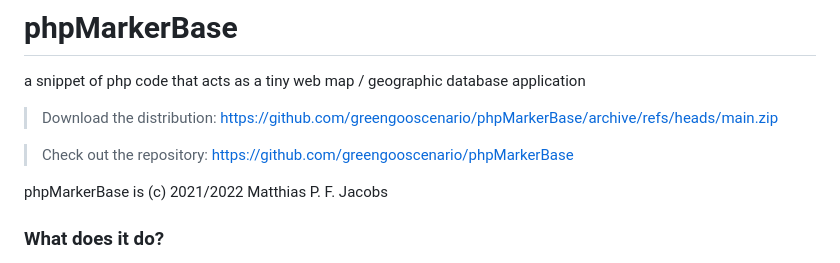
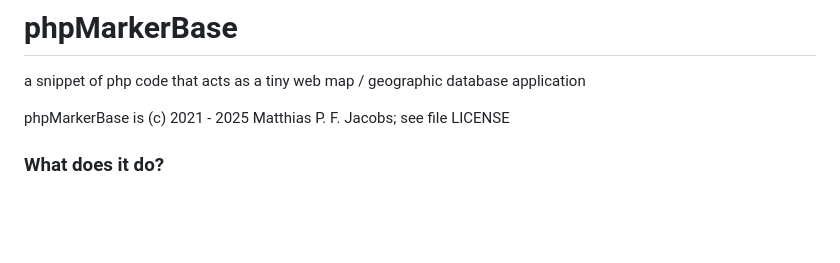
Before and after one commit to greengooscenario/phpMarkerBase, a Markdown page: README.MD, the part around the change. GitHub-like rendering; blank space fills up the shorter version.

Commit message:
referenced copyright notice to file LICENSE

```diff
--- a/README.MD
+++ b/README.MD
@@ -5,13 +5,8 @@ phpMarkerBase
 a snippet of php code that acts as a tiny web map / geographic database
 application
 
- > Download the distribution:
-https://github.com/greengooscenario/phpMarkerBase/archive/refs/heads/main.zip
 
- > Check out the repository:
-https://github.com/greengooscenario/phpMarkerBase
-
-phpMarkerBase is (c) 2021/2022 Matthias P. F. Jacobs
+phpMarkerBase is (c) 2021 - 2025 Matthias P. F. Jacobs; see file LICENSE
 
 
 ### What does it do?
```
